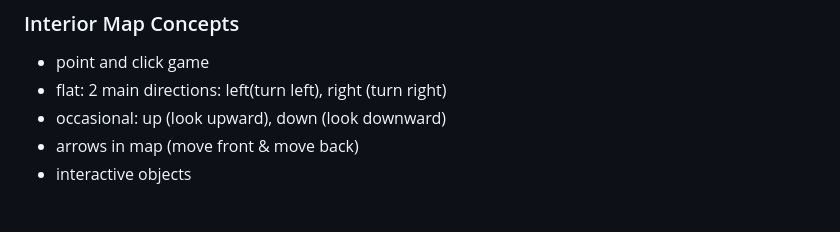
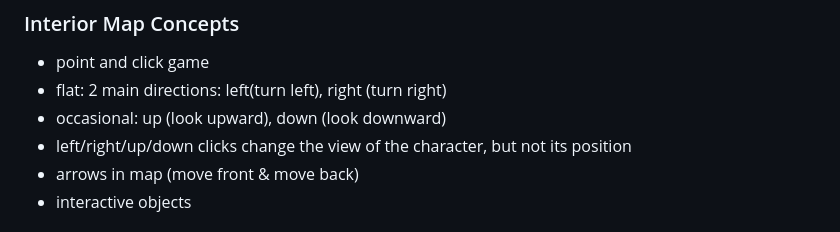
Before and after one commit to HWKyaraZhou/KZgameDesign, a Markdown page: Design.md, the part around the change. Rendered like a GitHub page.

```diff
--- a/Design.md
+++ b/Design.md
@@ -32,6 +32,7 @@
 - point and click game
 - flat: 2 main directions: left(turn left), right (turn right)
 - occasional: up (look upward), down (look downward)
+- left/right/up/down clicks change the view of the character, but not its position
 - arrows in map (move front & move back)
 - interactive objects
 
```
Also changed, not shown: techSpec.md (added, +75 -0 lines).
